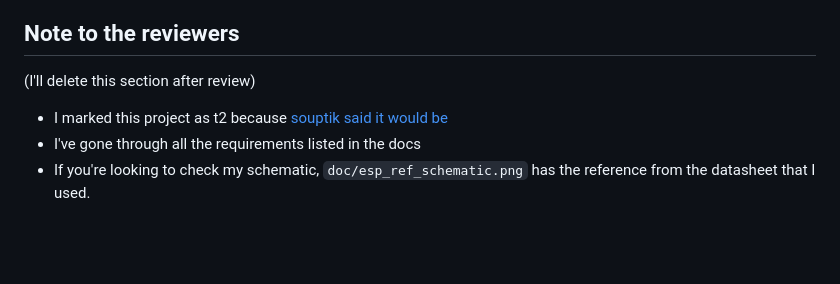
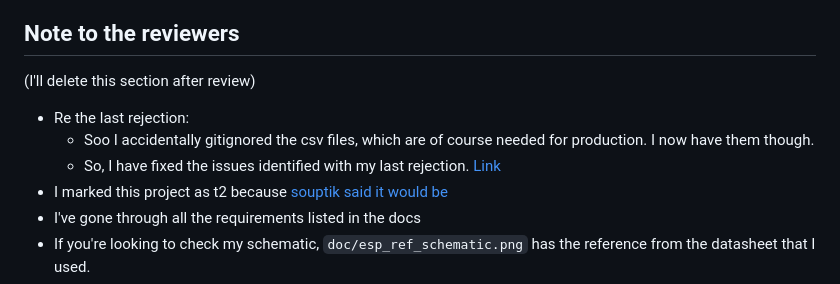
Before and after one commit to JBlitzar/hairtag, a Markdown page: README.md, the part around the change. GitHub-like rendering; blank space fills up the shorter version.

```diff
--- a/README.md
+++ b/README.md
@@ -5,6 +5,9 @@
 
 (I'll delete this section after review)
 
+- Re the last rejection:
+  - Soo I accidentally gitignored the csv files, which are of course needed for production. I now have them though.
+  - So, I have fixed the issues identified with my last rejection. [Link](https://hackclub.slack.com/archives/C0AV7EAB9K7/p1780841482349199?thread_ts=1780807281.975289&cid=C0AV7EAB9K7)
 - I marked this project as t2 because [souptik said it would be](https://hackclub.slack.com/archives/C0AQG3VPQDD/p1780630954076359?thread_ts=1780588338.083289&cid=C0AQG3VPQDD)
 - I've gone through all the requirements listed in the docs
 - If you're looking to check my schematic, `doc/esp_ref_schematic.png` has the reference from the datasheet that I used.
```
